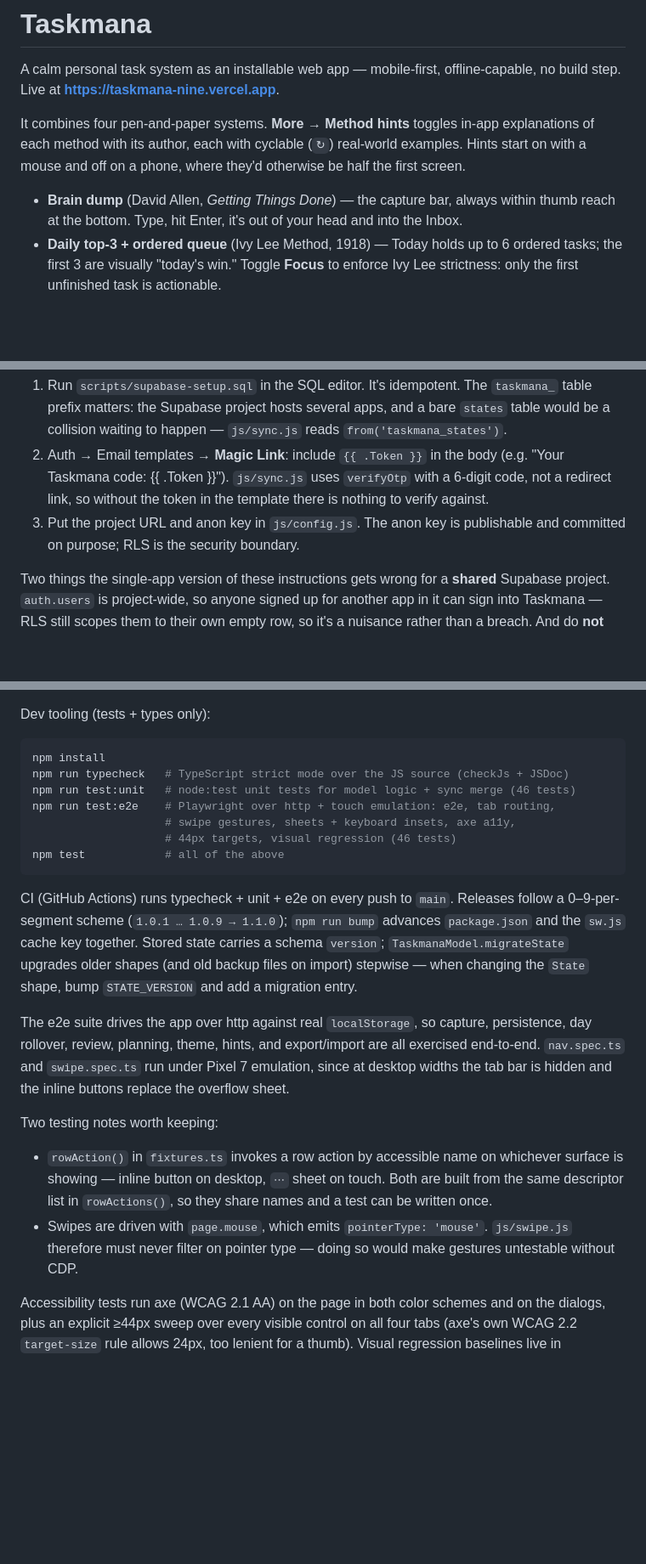
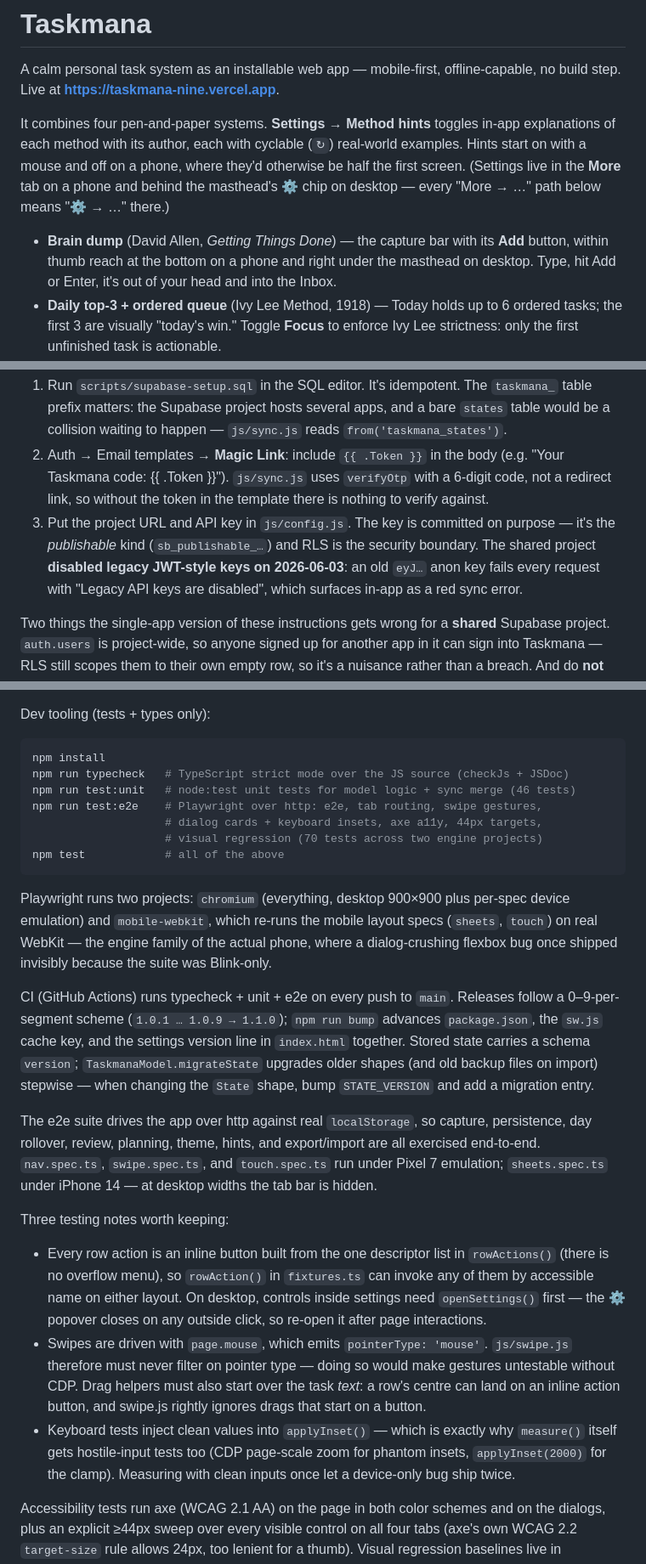
Before and after one commit to billye2/taskmana-mobile, a Markdown page: README.md, 3 parts joined by grey strips. Shown at 85% size. GitHub-like rendering; blank space fills up the shorter version.

````diff
--- a/README.md
+++ b/README.md
@@ -2,9 +2,9 @@
 
 A calm personal task system as an installable web app — mobile-first, offline-capable, no build step. Live at **https://taskmana-nine.vercel.app**.
 
-It combines four pen-and-paper systems. **More → Method hints** toggles in-app explanations of each method with its author, each with cyclable (`↻`) real-world examples. Hints start on with a mouse and off on a phone, where they'd otherwise be half the first screen.
+It combines four pen-and-paper systems. **Settings → Method hints** toggles in-app explanations of each method with its author, each with cyclable (`↻`) real-world examples. Hints start on with a mouse and off on a phone, where they'd otherwise be half the first screen. (Settings live in the **More** tab on a phone and behind the masthead's **⚙** chip on desktop — every "More → …" path below means "⚙ → …" there.)
 
-- **Brain dump** (David Allen, *Getting Things Done*) — the capture bar, always within thumb reach at the bottom. Type, hit Enter, it's out of your head and into the Inbox.
+- **Brain dump** (David Allen, *Getting Things Done*) — the capture bar with its **Add** button, within thumb reach at the bottom on a phone and right under the masthead on desktop. Type, hit Add or Enter, it's out of your head and into the Inbox.
 - **Daily top-3 + ordered queue** (Ivy Lee Method, 1918) — Today holds up to 6 ordered tasks; the first 3 are visually "today's win." Toggle **Focus** to enforce Ivy Lee strictness: only the first unfinished task is actionable.
 - **Migration** (Ryder Carroll, Bullet Journal) — unfinished Today tasks carry over each day and earn a `›` mark. After 5 carries, the task asks you: *still worth doing?* Keep / Someday / Drop.
 - **Weekly review** (GTD) — the **Review** button walks through your inbox, someday list, and stale tasks one at a time (a red dot nudges you when it's been 7+ days). Finishing a review offers a one-click **Export backup** while the list is at its cleanest.
@@ -40,7 +42,7 @@ This project is already wired to a Supabase project — `js/config.js` holds its
 
 1. Run `scripts/supabase-setup.sql` in the SQL editor. It's idempotent. The `taskmana_` table prefix matters: the Supabase project hosts several apps, and a bare `states` table would be a collision waiting to happen — `js/sync.js` reads `from('taskmana_states')`.
 2. Auth → Email templates → **Magic Link**: include `{{ .Token }}` in the body (e.g. "Your Taskmana code: {{ .Token }}"). `js/sync.js` uses `verifyOtp` with a 6-digit code, not a redirect link, so without the token in the template there is nothing to verify against.
-3. Put the project URL and anon key in `js/config.js`. The anon key is publishable and committed on purpose; RLS is the security boundary.
+3. Put the project URL and API key in `js/config.js`. The key is committed on purpose — it's the *publishable* kind (`sb_publishable_…`) and RLS is the security boundary. The shared project **disabled legacy JWT-style keys on 2026-06-03**: an old `eyJ…` anon key fails every request with "Legacy API keys are disabled", which surfaces in-app as a red sync error.
 
 Two things the single-app version of these instructions gets wrong for a **shared** Supabase project. `auth.users` is project-wide, so anyone signed up for another app in it can sign into Taskmana — RLS still scopes them to their own empty row, so it's a nuisance rather than a breach. And do **not** disable "Allow new users to sign up" as a lockdown: it's a project-wide setting that would break signup for the other apps. Use an email allowlist in the RLS policies instead.
 
@@ -68,20 +70,23 @@ Dev tooling (tests + types only):
 npm install
 npm run typecheck   # TypeScript strict mode over the JS source (checkJs + JSDoc)
 npm run test:unit   # node:test unit tests for model logic + sync merge (46 tests)
-npm run test:e2e    # Playwright over http + touch emulation: e2e, tab routing,
-                    # swipe gestures, sheets + keyboard insets, axe a11y,
-                    # 44px targets, visual regression (46 tests)
+npm run test:e2e    # Playwright over http: e2e, tab routing, swipe gestures,
+                    # dialog cards + keyboard insets, axe a11y, 44px targets,
+                    # visual regression (70 tests across two engine projects)
 npm test            # all of the above
 ```
 
-CI (GitHub Actions) runs typecheck + unit + e2e on every push to `main`. Releases follow a 0–9-per-segment scheme (`1.0.1 … 1.0.9 → 1.1.0`); `npm run bump` advances `package.json` and the `sw.js` cache key together. Stored state carries a schema `version`; `TaskmanaModel.migrateState` upgrades older shapes (and old backup files on import) stepwise — when changing the `State` shape, bump `STATE_VERSION` and add a migration entry.
+Playwright runs two projects: `chromium` (everything, desktop 900×900 plus per-spec device emulation) and `mobile-webkit`, which re-runs the mobile layout specs (`sheets`, `touch`) on real WebKit — the engine family of the actual phone, where a dialog-crushing flexbox bug once shipped invisibly because the suite was Blink-only.
 
-The e2e suite drives the app over http against real `localStorage`, so capture, persistence, day rollover, review, planning, theme, hints, and export/import are all exercised end-to-end. `nav.spec.ts` and `swipe.spec.ts` run under Pixel 7 emulation, since at desktop widths the tab bar is hidden and the inline buttons replace the overflow sheet.
+CI (GitHub Actions) runs typecheck + unit + e2e on every push to `main`. Releases follow a 0–9-per-segment scheme (`1.0.1 … 1.0.9 → 1.1.0`); `npm run bump` advances `package.json`, the `sw.js` cache key, and the settings version line in `index.html` together. Stored state carries a schema `version`; `TaskmanaModel.migrateState` upgrades older shapes (and old backup files on import) stepwise — when changing the `State` shape, bump `STATE_VERSION` and add a migration entry.
 
-Two testing notes worth keeping:
+The e2e suite drives the app over http against real `localStorage`, so capture, persistence, day rollover, review, planning, theme, hints, and export/import are all exercised end-to-end. `nav.spec.ts`, `swipe.spec.ts`, and `touch.spec.ts` run under Pixel 7 emulation; `sheets.spec.ts` under iPhone 14 — at desktop widths the tab bar is hidden.
 
-- `rowAction()` in `fixtures.ts` invokes a row action by accessible name on whichever surface is showing — inline button on desktop, `⋯` sheet on touch. Both are built from the same descriptor list in `rowActions()`, so they share names and a test can be written once.
-- Swipes are driven with `page.mouse`, which emits `pointerType: 'mouse'`. `js/swipe.js` therefore must never filter on pointer type — doing so would make gestures untestable without CDP.
+Three testing notes worth keeping:
+
+- Every row action is an inline button built from the one descriptor list in `rowActions()` (there is no overflow menu), so `rowAction()` in `fixtures.ts` can invoke any of them by accessible name on either layout. On desktop, controls inside settings need `openSettings()` first — the ⚙ popover closes on any outside click, so re-open it after page interactions.
+- Swipes are driven with `page.mouse`, which emits `pointerType: 'mouse'`. `js/swipe.js` therefore must never filter on pointer type — doing so would make gestures untestable without CDP. Drag helpers must also start over the task *text*: a row's centre can land on an inline action button, and swipe.js rightly ignores drags that start on a button.
+- Keyboard tests inject clean values into `applyInset()` — which is exactly why `measure()` itself gets hostile-input tests too (CDP page-scale zoom for phantom insets, `applyInset(2000)` for the clamp). Measuring with clean inputs once let a device-only bug ship twice.
 
 Accessibility tests run axe (WCAG 2.1 AA) on the page in both color schemes and on the dialogs, plus an explicit ≥44px sweep over every visible control on all four tabs (axe's own WCAG 2.2 `target-size` rule allows 24px, too lenient for a thumb). Visual regression baselines live in `tests/e2e/visual.spec.ts-snapshots/`; after an intentional UI change, refresh them with `npx playwright test --update-snapshots`.
 
````
Also changed, not shown: other parts of README.md (+8 -4 lines), HANDOFF.md (+50 -39 lines).
